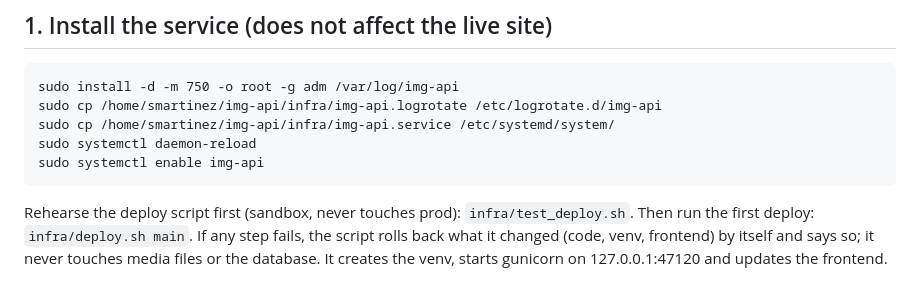
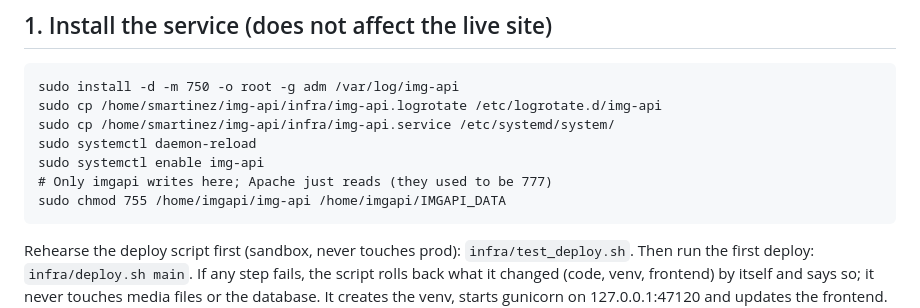
Before and after one commit to img-api/img-api, a Markdown page: infra/PROD_MIGRATION.md, the part around the change. Drawn GitHub-style; blank space fills up the shorter version.

Commit message:
[Infra] Prod code and media folders are no longer world-writable
Both were 777, so any user or program on the host could change the code
gunicorn runs as imgapi, or replace media. Done on prod 2026-11-04;
recorded here for a rebuild.

Co-Authored-By: Claude Opus 5.5 <noreply@anthropic.com>

```diff
--- a/infra/PROD_MIGRATION.md
+++ b/infra/PROD_MIGRATION.md
@@ -44,6 +44,8 @@ Any other client holding a token (the Telegram bot) needs a fresh one.
     sudo cp /home/smartinez/img-api/infra/img-api.service /etc/systemd/system/
     sudo systemctl daemon-reload
     sudo systemctl enable img-api
+    # Only imgapi writes here; Apache just reads (they used to be 777)
+    sudo chmod 755 /home/imgapi/img-api /home/imgapi/IMGAPI_DATA
 
 Rehearse the deploy script first (sandbox, never touches prod):
 `infra/test_deploy.sh`. Then run the first deploy: `infra/deploy.sh main`.
```
